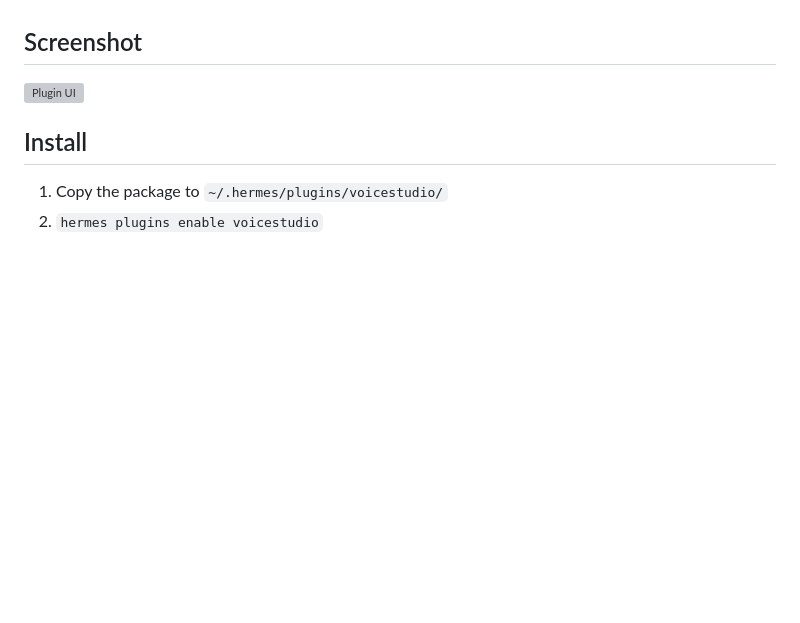
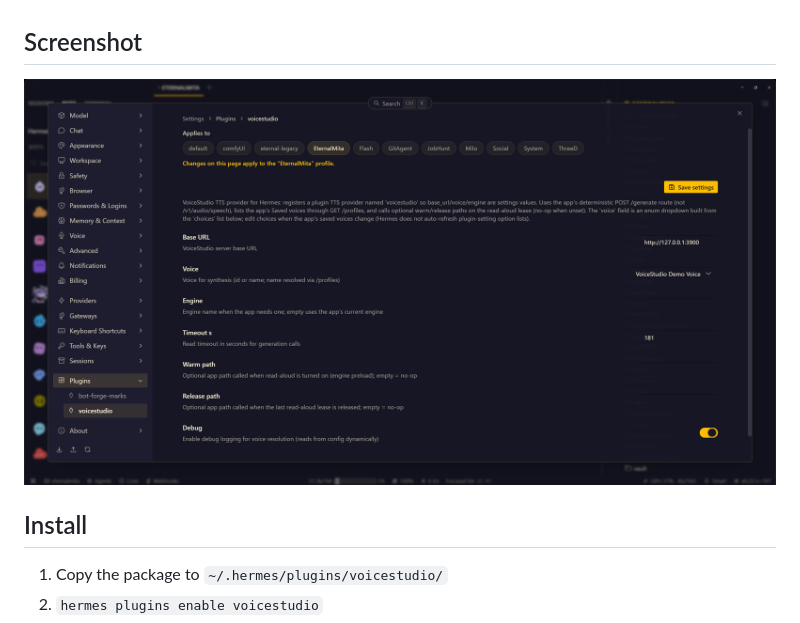
Before and after one commit to EternalShade3D/voicestudio-hermes-plugin, a Markdown page: README.md, the part around the change. Drawn GitHub-style; pictures changed too: assets/screenshot.png (added); blank space fills up the shorter version; grey boxes are pictures that could not be loaded.

Commit message:
Fix README: banner + screenshot both working, no duplicates

```diff
--- a/README.md
+++ b/README.md
@@ -11,7 +11,7 @@ Plugin TTS provider named `voicestudio`, so the voice is a settings value instea
 
 ## Screenshot
 
-![Plugin UI](screenshot.png)
+![Plugin UI](assets/screenshot.png)
 
 ## Install
 
```
